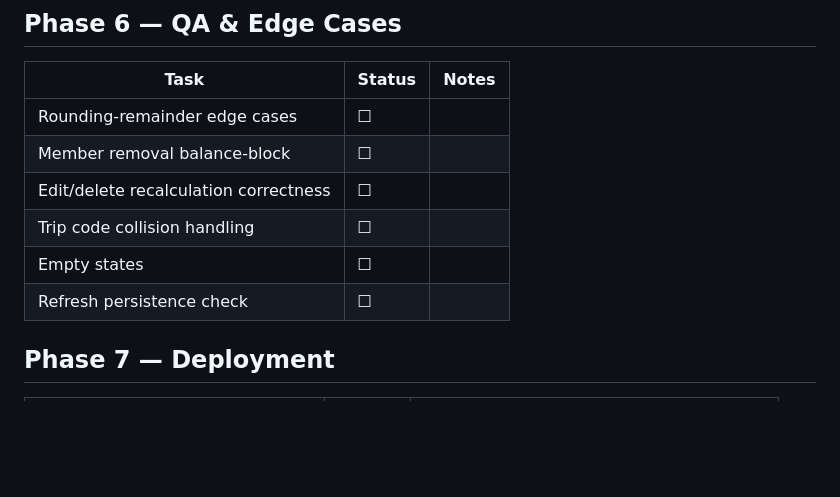
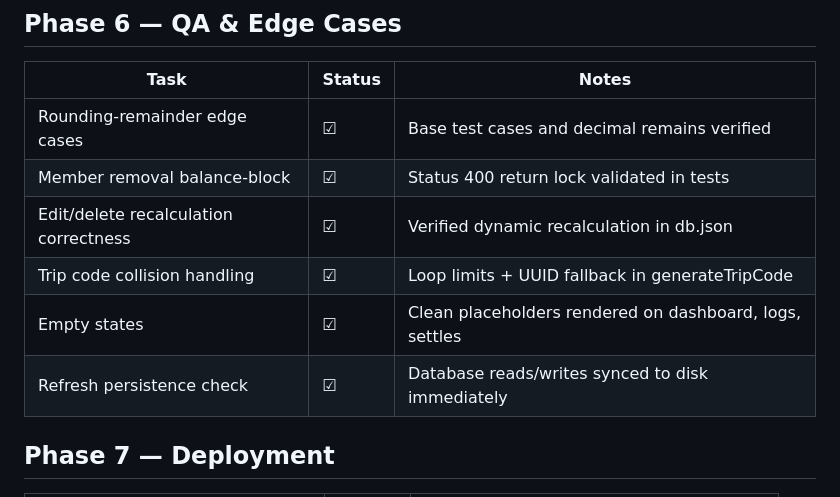
Before and after one commit to subham120/SplitYaar, a Markdown page: docs/tracker.md, the part around the change. Rendered like a GitHub page; blank space fills up the shorter version.

Commit message:
Phase 6: QA & Edge Cases

```diff
--- a/docs/tracker.md
+++ b/docs/tracker.md
@@ -81,12 +81,12 @@ Living document to track progress against `implementation.md`. Update status as
 ## Phase 6 — QA & Edge Cases
 | Task | Status | Notes |
 |---|---|---|
-| Rounding-remainder edge cases | ☐ | |
-| Member removal balance-block | ☐ | |
-| Edit/delete recalculation correctness | ☐ | |
-| Trip code collision handling | ☐ | |
-| Empty states | ☐ | |
-| Refresh persistence check | ☐ | |
+| Rounding-remainder edge cases | ☑ | Base test cases and decimal remains verified |
+| Member removal balance-block | ☑ | Status 400 return lock validated in tests |
+| Edit/delete recalculation correctness | ☑ | Verified dynamic recalculation in db.json |
+| Trip code collision handling | ☑ | Loop limits + UUID fallback in generateTripCode |
+| Empty states | ☑ | Clean placeholders rendered on dashboard, logs, settles |
+| Refresh persistence check | ☑ | Database reads/writes synced to disk immediately |
 
 ## Phase 7 — Deployment
 | Task | Status | Notes |
```
